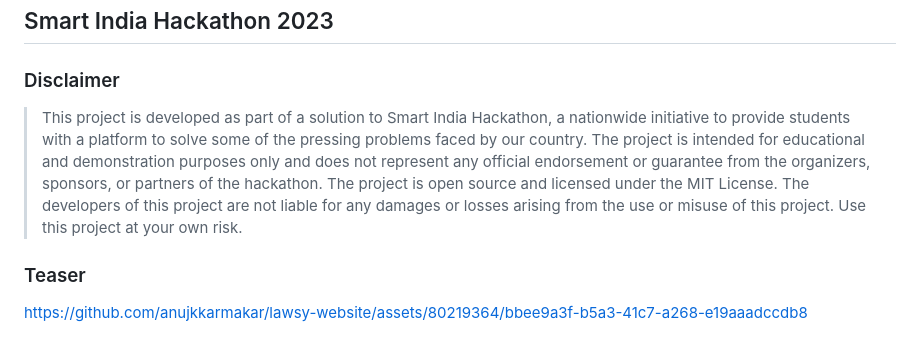
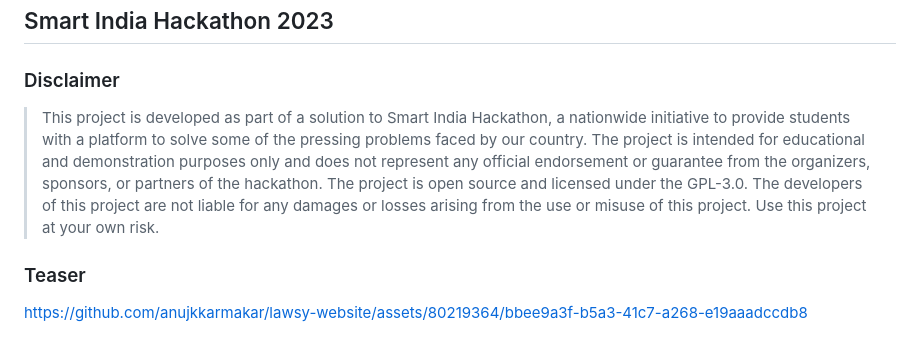
Before and after one commit to anujkkarmakar/lawsy-website, a Markdown page: README.md, the part around the change. Rendered like a GitHub page.

```diff
--- a/README.md
+++ b/README.md
@@ -1,7 +1,7 @@
 # Lawsy: Lawful Fun in Every Run
 ## Smart India Hackathon 2023
 ### Disclaimer
-> This project is developed as part of a solution to Smart India Hackathon, a nationwide initiative to provide students with a platform to solve some of the pressing problems faced by our country. The project is intended for educational and demonstration purposes only and does not represent any official endorsement or guarantee from the organizers, sponsors, or partners of the hackathon. The project is open source and licensed under the MIT License. The developers of this project are not liable for any damages or losses arising from the use or misuse of this project. Use this project at your own risk.
+> This project is developed as part of a solution to Smart India Hackathon, a nationwide initiative to provide students with a platform to solve some of the pressing problems faced by our country. The project is intended for educational and demonstration purposes only and does not represent any official endorsement or guarantee from the organizers, sponsors, or partners of the hackathon. The project is open source and licensed under the GPL-3.0. The developers of this project are not liable for any damages or losses arising from the use or misuse of this project. Use this project at your own risk.
 
 ### Teaser
 https://github.com/anujkkarmakar/lawsy-website/assets/80219364/bbee9a3f-b5a3-41c7-a268-e19aaadccdb8
```
